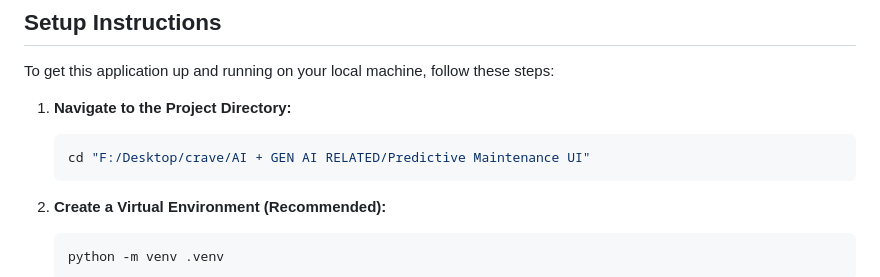
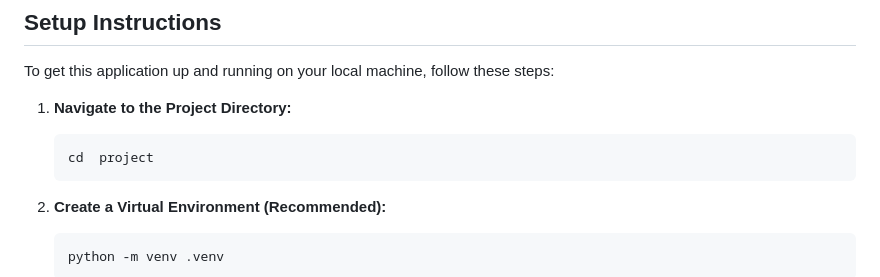
Before and after one commit to swapnil-nangare-crave/Predictive-Maintenance, a Markdown page: README.md, the part around the change. GitHub-like rendering.

````diff
--- a/README.md
+++ b/README.md
@@ -25,7 +25,7 @@ To get this application up and running on your local machine, follow these steps
 
 1.  **Navigate to the Project Directory:**
     ```bash
-    cd "F:/Desktop/crave/AI + GEN AI RELATED/Predictive Maintenance UI"
+    cd  project
     ```
 
 2.  **Create a Virtual Environment (Recommended):**
````
